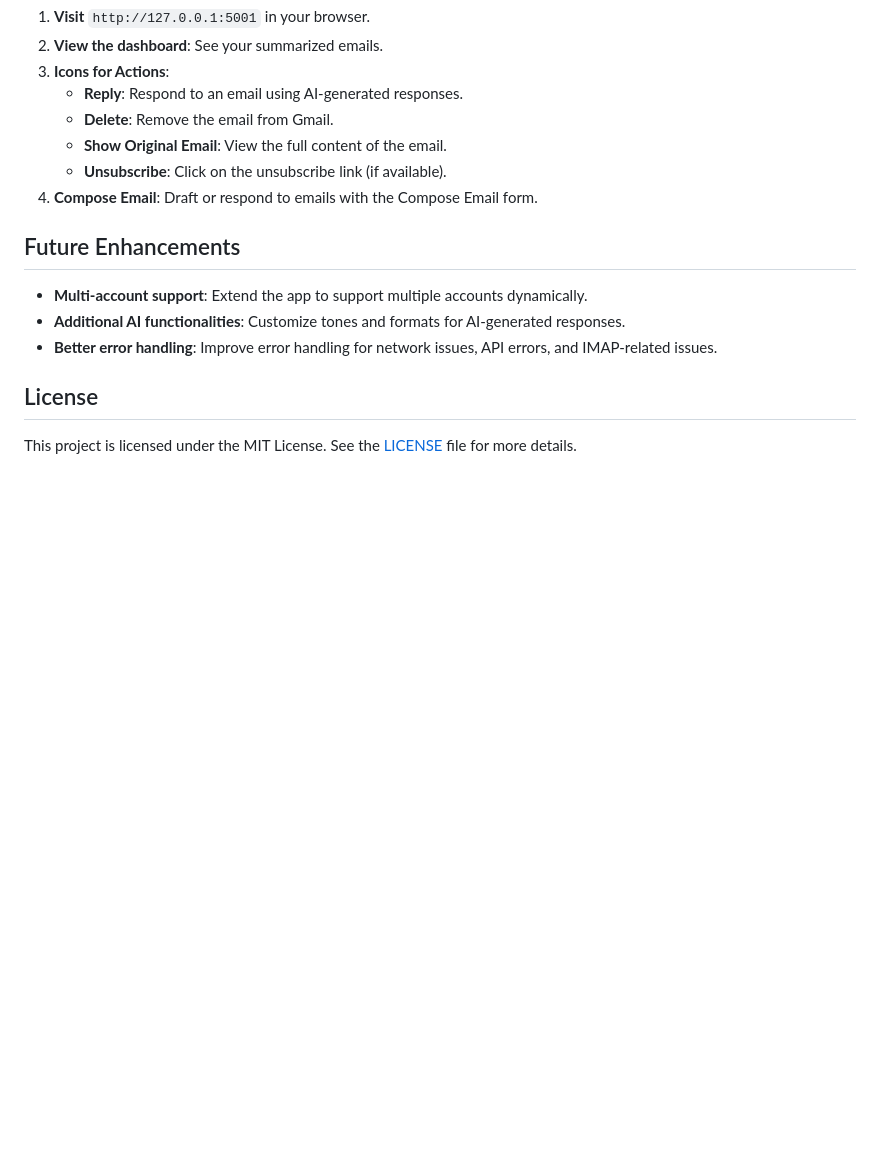
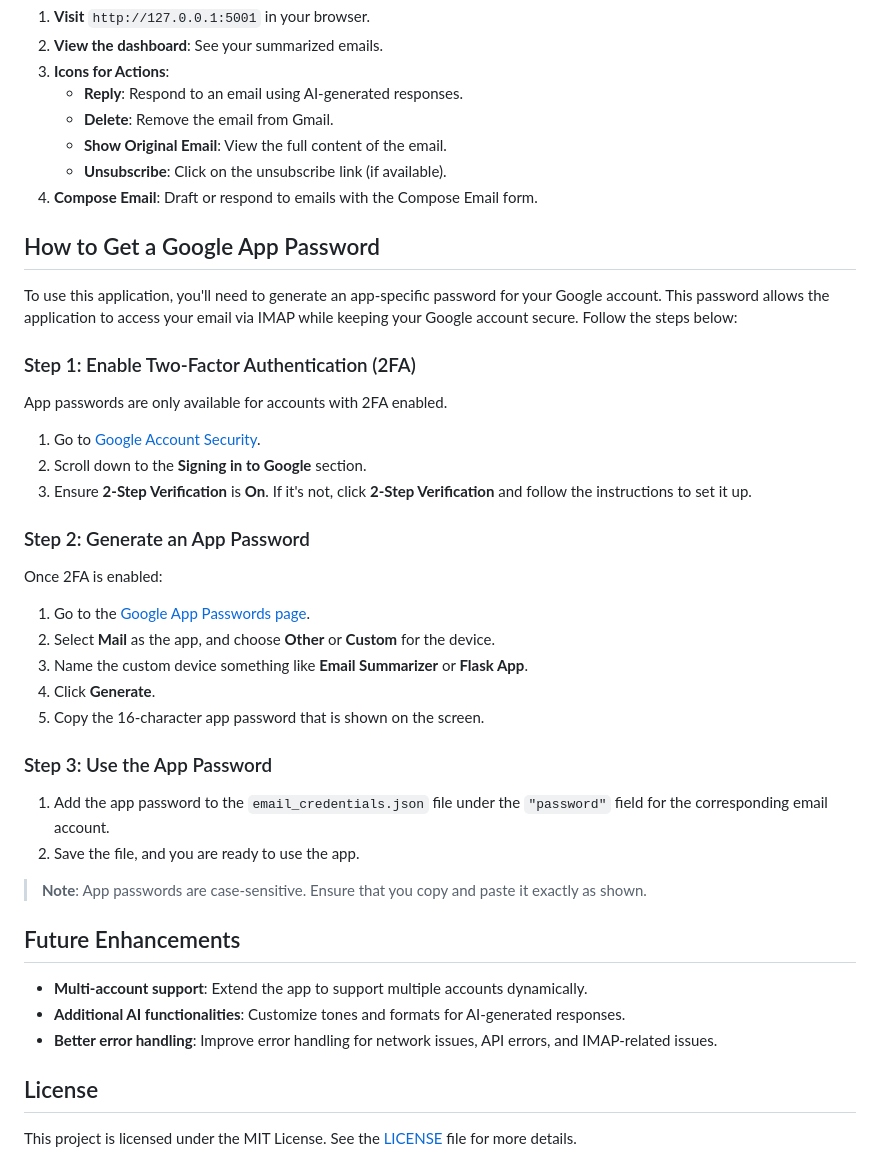
Before and after one commit to nikaskeba/Ollama-LM-Studio-GPT-Gmail-Summarize-and-AI-Email-Writer, a Markdown page: README.md, the part around the change. Rendered like a GitHub page; blank space fills up the shorter version.

```diff
--- a/README.md
+++ b/README.md
@@ -134,7 +134,31 @@ email-flask-app/
    - **Show Original Email**: View the full content of the email.
    - **Unsubscribe**: Click on the unsubscribe link (if available).
 4. **Compose Email**: Draft or respond to emails with the Compose Email form.
+## How to Get a Google App Password
 
+To use this application, you'll need to generate an app-specific password for your Google account. This password allows the application to access your email via IMAP while keeping your Google account secure. Follow the steps below:
+
+### Step 1: Enable Two-Factor Authentication (2FA)
+App passwords are only available for accounts with 2FA enabled.
+
+1. Go to [Google Account Security](https://myaccount.google.com/security).
+2. Scroll down to the **Signing in to Google** section.
+3. Ensure **2-Step Verification** is **On**. If it's not, click **2-Step Verification** and follow the instructions to set it up.
+
+### Step 2: Generate an App Password
+Once 2FA is enabled:
+
+1. Go to the [Google App Passwords page](https://myaccount.google.com/apppasswords).
+2. Select **Mail** as the app, and choose **Other** or **Custom** for the device.
+3. Name the custom device something like **Email Summarizer** or **Flask App**.
+4. Click **Generate**.
+5. Copy the 16-character app password that is shown on the screen.
+
+### Step 3: Use the App Password
+1. Add the app password to the `email_credentials.json` file under the `"password"` field for the corresponding email account.
+2. Save the file, and you are ready to use the app.
+
+> **Note**: App passwords are case-sensitive. Ensure that you copy and paste it exactly as shown.
 ## Future Enhancements
 
 - **Multi-account support**: Extend the app to support multiple accounts dynamically.
```
